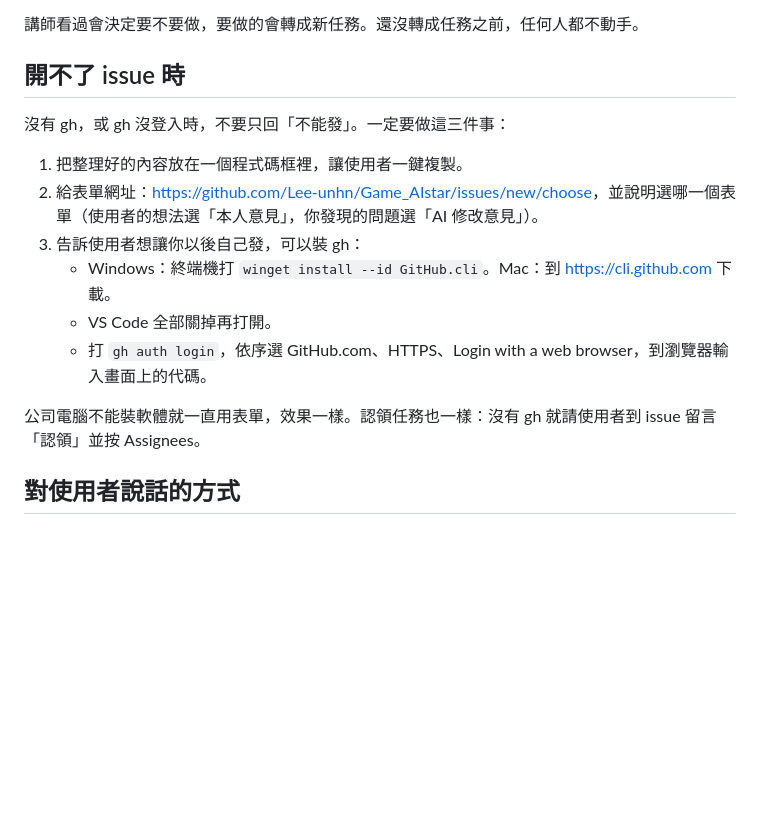
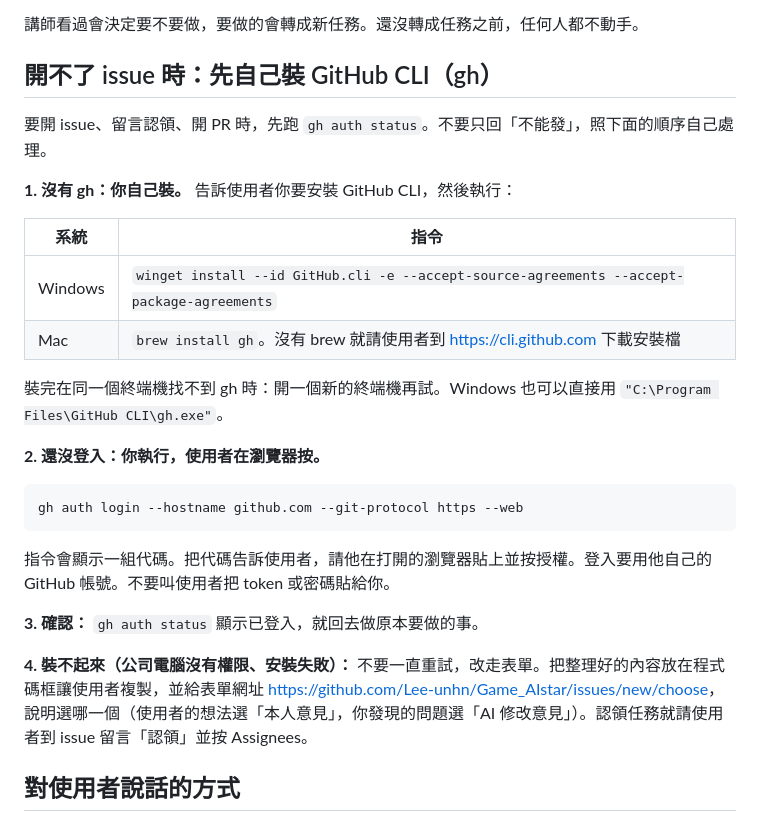
Before and after one commit to Lee-unhn/Game_AIstar, a Markdown page: AGENTS.md, the part around the change. Drawn GitHub-style; blank space fills up the shorter version.

Commit message:
規則：沒有 gh 時由 AI 自己安裝並引導登入，裝不了才走表單
Co-Authored-By: Claude Opus 5.5 <noreply@anthropic.com>

````diff
--- a/AGENTS.md
+++ b/AGENTS.md
@@ -96,18 +96,30 @@ Closes #編號
 
 講師看過會決定要不要做，要做的會轉成新任務。還沒轉成任務之前，任何人都不動手。
 
-## 開不了 issue 時
+## 開不了 issue 時：先自己裝 GitHub CLI（gh）
 
-沒有 gh，或 gh 沒登入時，不要只回「不能發」。一定要做這三件事：
+要開 issue、留言認領、開 PR 時，先跑 `gh auth status`。不要只回「不能發」，照下面的順序自己處理。
 
-1. 把整理好的內容放在一個程式碼框裡，讓使用者一鍵複製。
-2. 給表單網址：<https://github.com/Lee-unhn/Game_AIstar/issues/new/choose>，並說明選哪一個表單（使用者的想法選「本人意見」，你發現的問題選「AI 修改意見」）。
-3. 告訴使用者想讓你以後自己發，可以裝 gh：
-   - Windows：終端機打 `winget install --id GitHub.cli`。Mac：到 <https://cli.github.com> 下載。
-   - VS Code 全部關掉再打開。
-   - 打 `gh auth login`，依序選 GitHub.com、HTTPS、Login with a web browser，到瀏覽器輸入畫面上的代碼。
+**1. 沒有 gh：你自己裝。** 告訴使用者你要安裝 GitHub CLI，然後執行：
 
-公司電腦不能裝軟體就一直用表單，效果一樣。認領任務也一樣：沒有 gh 就請使用者到 issue 留言「認領」並按 Assignees。
+| 系統 | 指令 |
+|---|---|
+| Windows | `winget install --id GitHub.cli -e --accept-source-agreements --accept-package-agreements` |
+| Mac | `brew install gh`。沒有 brew 就請使用者到 <https://cli.github.com> 下載安裝檔 |
+
+裝完在同一個終端機找不到 gh 時：開一個新的終端機再試。Windows 也可以直接用 `"C:\Program Files\GitHub CLI\gh.exe"`。
+
+**2. 還沒登入：你執行，使用者在瀏覽器按。**
+
+```bash
+gh auth login --hostname github.com --git-protocol https --web
+```
+
+指令會顯示一組代碼。把代碼告訴使用者，請他在打開的瀏覽器貼上並按授權。登入要用他自己的 GitHub 帳號。不要叫使用者把 token 或密碼貼給你。
+
+**3. 確認：** `gh auth status` 顯示已登入，就回去做原本要做的事。
+
+**4. 裝不起來（公司電腦沒有權限、安裝失敗）：** 不要一直重試，改走表單。把整理好的內容放在程式碼框讓使用者複製，並給表單網址 <https://github.com/Lee-unhn/Game_AIstar/issues/new/choose>，說明選哪一個（使用者的想法選「本人意見」，你發現的問題選「AI 修改意見」）。認領任務就請使用者到 issue 留言「認領」並按 Assignees。
 
 ## 對使用者說話的方式
 
````
Also changed, not shown: CONTRIBUTING.md (+1 -1 lines).
